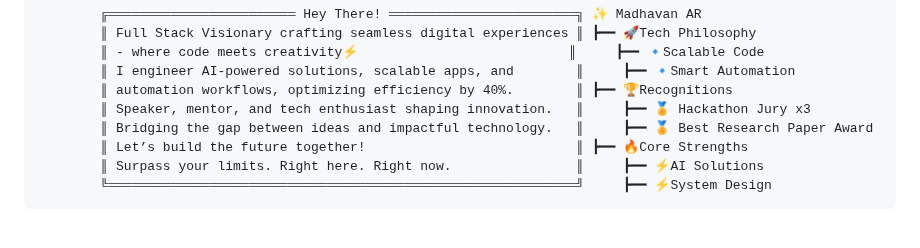
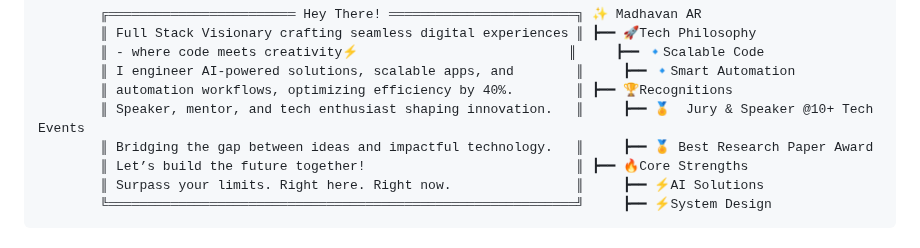
Before and after one commit to MadhavanAR/MadhavanAR, a Markdown page: README.md, the part around the change. Rendered like a GitHub page.

```diff
--- a/README.md
+++ b/README.md
@@ -4,7 +4,7 @@
         ║ - where code meets creativity⚡                           ║     ┣━━ 🔹Scalable Code
         ║ I engineer AI-powered solutions, scalable apps, and        ║     ┣━━ 🔹Smart Automation
         ║ automation workflows, optimizing efficiency by 40%.        ║ ┣━━ 🏆Recognitions
-        ║ Speaker, mentor, and tech enthusiast shaping innovation.   ║     ┣━━ 🏅 Hackathon Jury x3
+        ║ Speaker, mentor, and tech enthusiast shaping innovation.   ║     ┣━━ 🏅  Jury & Speaker @10+ Tech Events
         ║ Bridging the gap between ideas and impactful technology.   ║     ┣━━ 🏅 Best Research Paper Award
         ║ Let’s build the future together!                           ║ ┣━━ 🔥Core Strengths
         ║ Surpass your limits. Right here. Right now.                ║     ┣━━ ⚡AI Solutions
```
